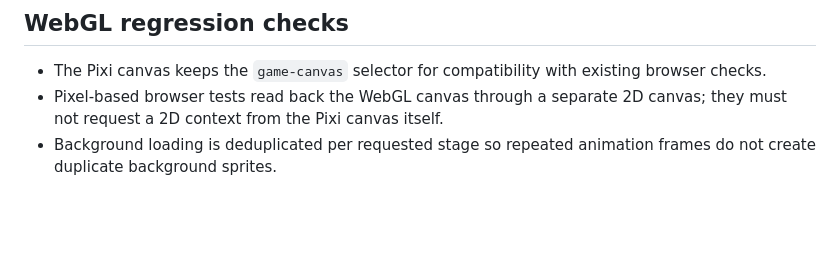
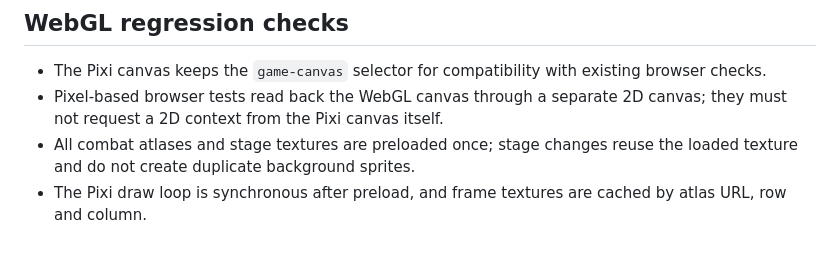
Before and after one commit to sanestoker1126-lab/NV-de-Legend-of-presos-, a Markdown page: docs/EPIC_MOBILE_PIXIJS_MIGRATION.md, the part around the change. Rendered like a GitHub page; blank space fills up the shorter version.

Commit message:
Document PixiJS preload and frame texture lifecycle

```diff
--- a/docs/EPIC_MOBILE_PIXIJS_MIGRATION.md
+++ b/docs/EPIC_MOBILE_PIXIJS_MIGRATION.md
@@ -44,4 +44,5 @@ A candidate atlas is accepted only when:
 
 - The Pixi canvas keeps the `game-canvas` selector for compatibility with existing browser checks.
 - Pixel-based browser tests read back the WebGL canvas through a separate 2D canvas; they must not request a 2D context from the Pixi canvas itself.
-- Background loading is deduplicated per requested stage so repeated animation frames do not create duplicate background sprites.
+- All combat atlases and stage textures are preloaded once; stage changes reuse the loaded texture and do not create duplicate background sprites.
+- The Pixi draw loop is synchronous after preload, and frame textures are cached by atlas URL, row and column.
```
